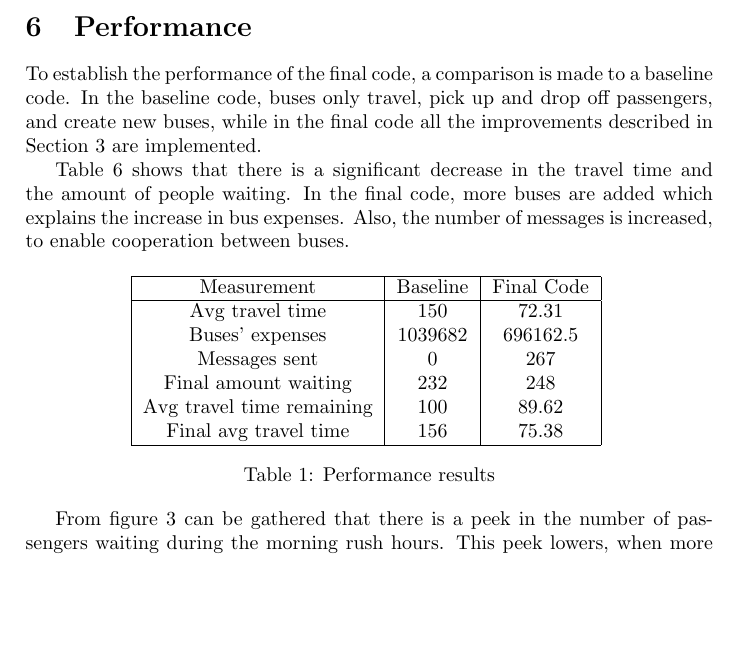
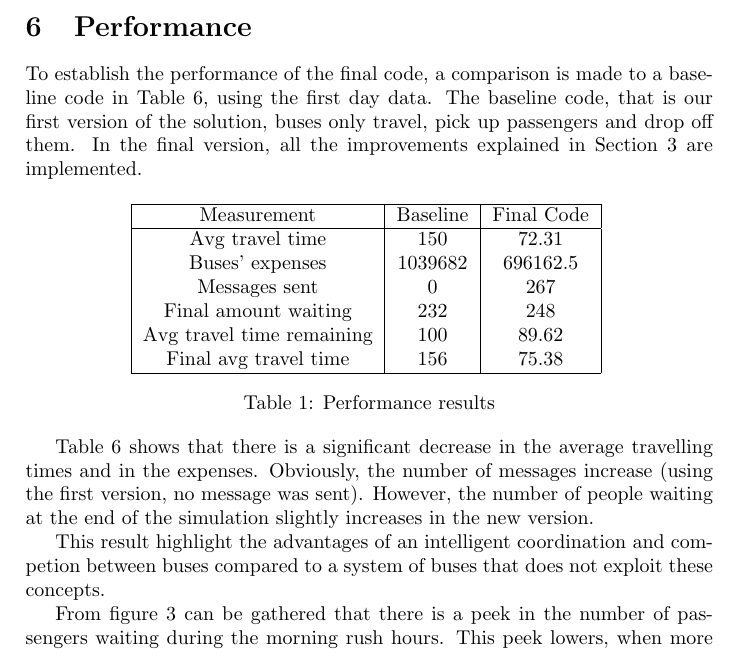
Before and after one commit to tfederico/MASProject, a LaTeX document (report/report.tex, which reads report/secs/performance.tex): part of page 6 of 9, cut so that both start at the same text, the shorter picture padded with empty space. Compiled offline with pdfLaTeX.

Commit message:
Discussion baseline newcode

```diff
--- a/report/secs/performance.tex
+++ b/report/secs/performance.tex
@@ -1,7 +1,5 @@
 \section{Performance}
-To establish the performance of the final code, a comparison is made to a baseline code. In the baseline code, buses only travel, pick up and drop off passengers, and create new buses, while in the final code all the improvements described in Section \ref{sec:conceptual} are implemented.
-
-Table \ref{table:table1} shows that there is a significant decrease in the travel time and the amount of people waiting. In the final code, more buses are added which explains the increase in bus expenses. Also, the number of messages is increased, to enable cooperation between buses.
+To establish the performance of the final code, a comparison is made to a baseline code in Table \ref{table:table1}, using the first day data. The baseline code, that is our first version of the solution, buses only travel, pick up passengers and drop off them. In the final version, all the improvements explained in Section \ref{sec:conceptual} are implemented.
 
 \begin{table*}[htbp]
 \centering
@@ -20,6 +18,10 @@ Table \ref{table:table1} shows that there is a significant decrease in the trave
 \label{table:table1}
 \caption{Performance results}
 \end{table*}
+
+Table \ref{table:table1} shows that there is a significant decrease in the average travelling times and in the expenses. Obviously, the number of messages increase (using the first version, no message was sent). However, the number of people waiting at the end of the simulation slightly increases in the new version.
+
+This result highlight the advantages of an intelligent coordination and competion between buses compared to a system of buses that does not exploit these concepts.
 
 From figure \ref{fig:pass_waiting} can be gathered that there is a peek in the number of passengers waiting during the morning rush hours. This peek lowers, when more buses are added. Thanks to the enlarged bus fleet, a smaller peek is seen during the second rush hour in the evening.
 
```
Also changed, not shown: report/secs/conceptual.tex (+2 -2 lines).
